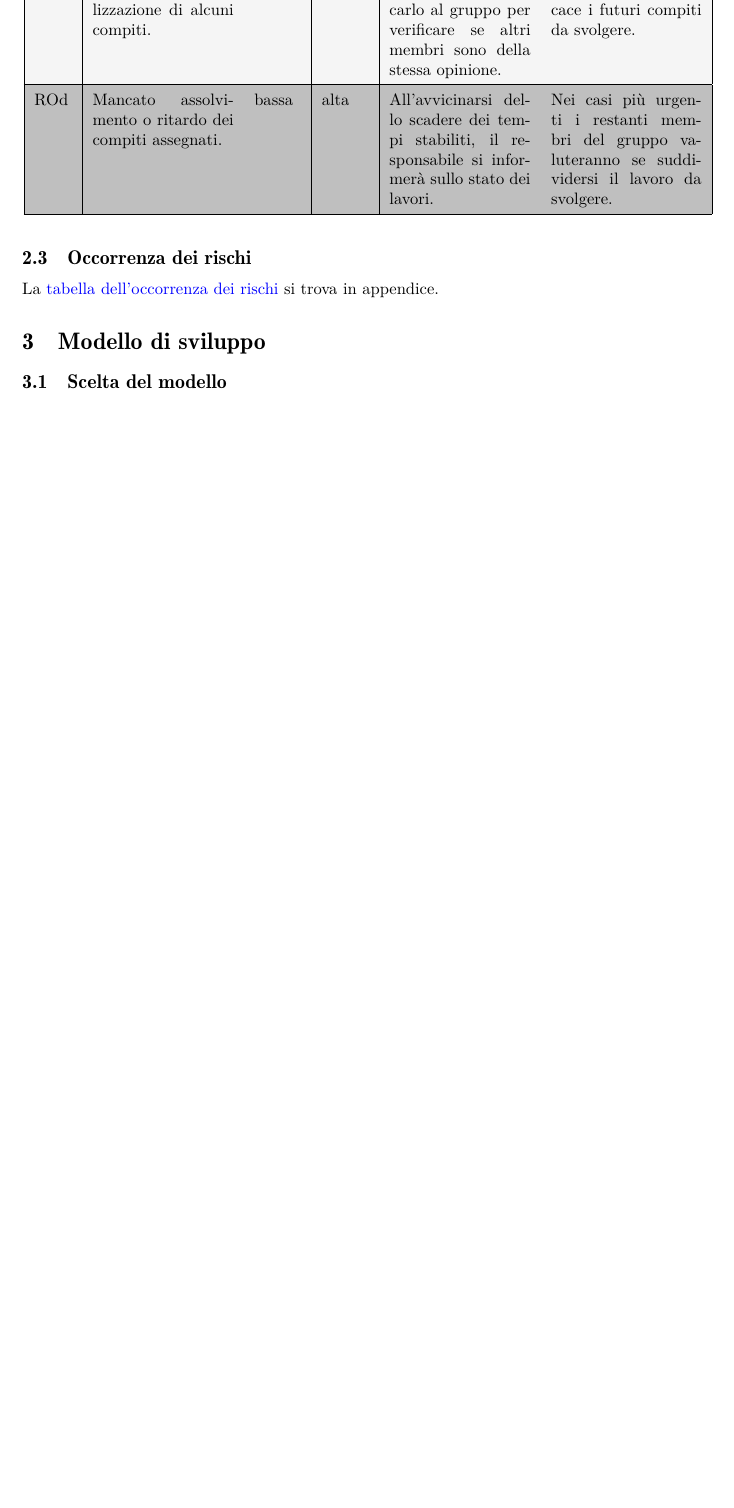
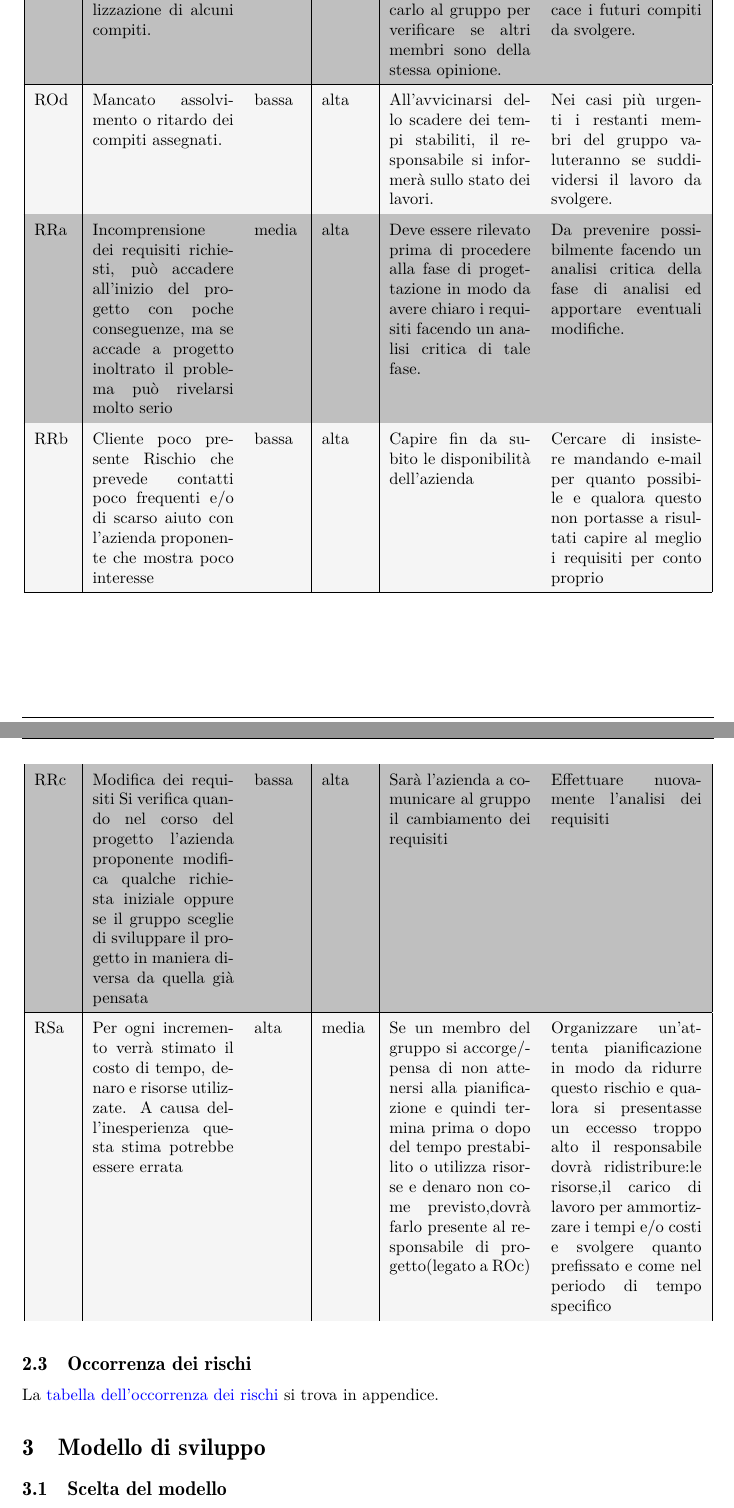
Before and after one commit to Sweleven/Documents, a LaTeX document (DocumentiEsterni/PianoDiProgetto/main.tex, which reads DocumentiEsterni/PianoDiProgetto/src/AnalisiRischi/src/TabellaRischi.tex): part of page 12 of 41 before the commit and two parts of pages 12 and 13 of 43 after it, the two joined at a grey line, cut so that both start at the same text, the shorter picture padded with empty space. Compiled offline with pdfLaTeX.

```diff
--- a/DocumentiEsterni/PianoDiProgetto/src/AnalisiRischi/src/TabellaRischi.tex
+++ b/DocumentiEsterni/PianoDiProgetto/src/AnalisiRischi/src/TabellaRischi.tex
@@ -90,6 +108,67 @@
         All'avvicinarsi dello scadere dei tempi stabiliti, il responsabile si informerà sullo stato dei lavori. &
         Nei casi più urgenti i restanti membri del gruppo valuteranno se suddividersi il lavoro da svolgere. \\
         \hline
+        RRa &
+        Incomprensione dei requisiti richiesti,
+        può accadere all’inizio
+        del progetto
+        con poche conseguenze,
+        ma se accade
+        a progetto inoltrato
+        il problema
+        può rivelarsi molto
+        serio &
+        media &
+        alta &
+        Deve essere rilevato prima di procedere alla fase di progettazione in modo da avere chiaro i requisiti facendo un analisi critica di tale fase. &
+        Da prevenire possibilmente facendo un analisi critica della fase di analisi ed apportare eventuali modifiche.  \\
+       \hline
+        RRb &
+        Cliente poco presente
+        Rischio che prevede
+        contatti poco frequenti
+        e/o di scarso
+        aiuto con l’azienda
+        proponente che mostra
+        poco interesse &
+        bassa &
+        alta &
+        Capire fin da subito
+        le disponibilità
+        dell’azienda &
+        Cercare di insistere mandando e-mail per quanto possibile
+e qualora questo non portasse a risultati capire al meglio i requisiti per conto proprio\\
+        \hline
+        RRc &
+        Modifica dei requisiti
+Si verifica quando
+nel corso del
+progetto l’azienda
+proponente modifica
+qualche richiesta
+iniziale oppure se
+il gruppo sceglie
+di sviluppare il
+progetto in maniera
+diversa da quella
+già pensata &
+        bassa &
+        alta &
+        Sarà l’azienda a comunicare
+al gruppo
+il cambiamento dei
+requisiti &
+Effettuare nuovamente
+l’analisi dei
+requisiti \\
+\hline
+RSa &
+Per ogni incremento verrà stimato il costo di tempo, denaro e risorse utilizzate. A causa dell’inesperienza questa stima potrebbe essere errata &
+alta &
+media &
+Se un membro del gruppo si accorge/pensa di non attenersi alla pianificazione e quindi termina prima o dopo del tempo prestabilito o utilizza risorse e denaro non come previsto,dovrà farlo presente al responsabile di progetto(legato a ROc) &
+Organizzare un’attenta pianificazione in modo da ridurre questo rischio e qualora si presentasse un eccesso troppo alto il responsabile dovrà
+ridistribure:le risorse,il carico di lavoro per ammortizzare i tempi e/o costi e svolgere quanto prefissato e come nel periodo di tempo specifico  \\
 
         \end{longtable}
     }
```
Also changed, not shown: DocumentiEsterni/PianoDiProgetto/src/AnalisiRischi/src/OccorrenzaRischi.tex (+8 -1 lines), DocumentiEsterni/PianoDiProgetto/src/AnalisiRischi/src/StrutturaRischi.tex (+2 -0 lines), DocumentiEsterni/PianoDiProgetto/src/Appendice/src/incrementi.tex (+5 -8 lines), DocumentiEsterni/PianoDiProgetto/src/AnalisiRischi/src/TabellaRischi.tex (18 more changed lines).
